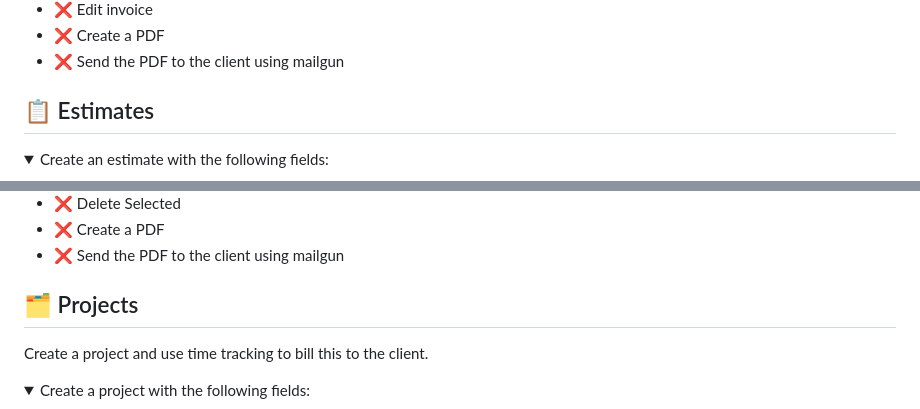
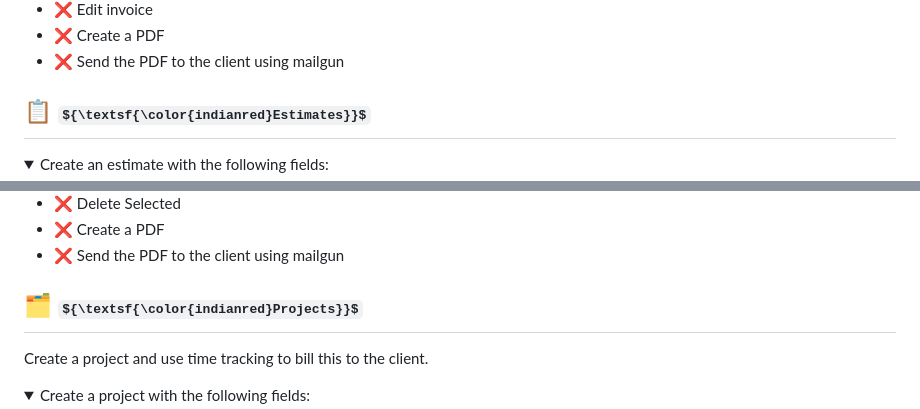
Before and after one commit to kenjibailly/mindglowing_finance, a Markdown page: readme.md, 2 parts joined by grey strips. Drawn GitHub-style; folded sections open; some formulas as TeX source.

```diff
--- a/readme.md
+++ b/readme.md
@@ -207,7 +207,7 @@ Create a tax with the following fields:
 </details>
 
 
-## 📋 Estimates
+## 📋 ${\textsf{\color{indianred}Estimates}}$
 
 <details>
 
@@ -242,7 +242,7 @@ Create a tax with the following fields:
 
 </details>
 
-## 🗂️ Projects
+## 🗂️ ${\textsf{\color{indianred}Projects}}$
 
 Create a project and use time tracking to bill this to the client.
 
```
Also changed, not shown: other parts of readme.md (+12 -12 lines).
